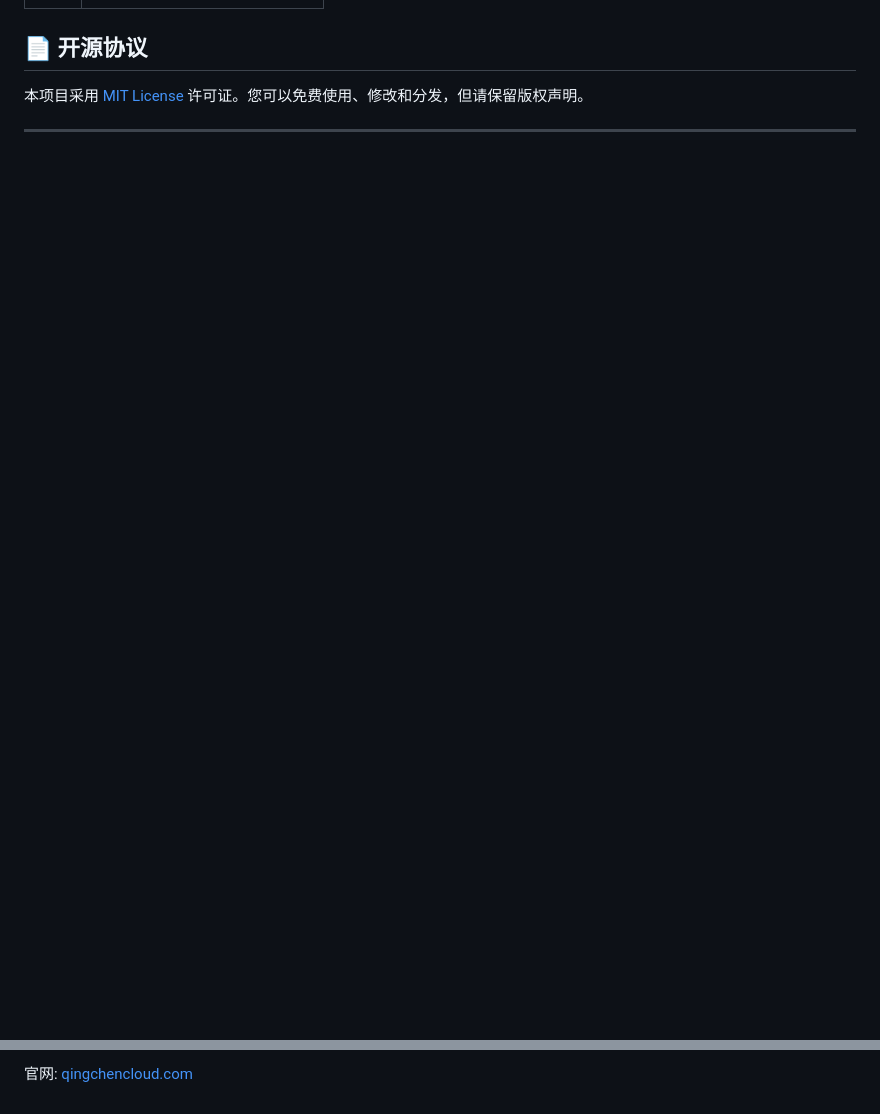
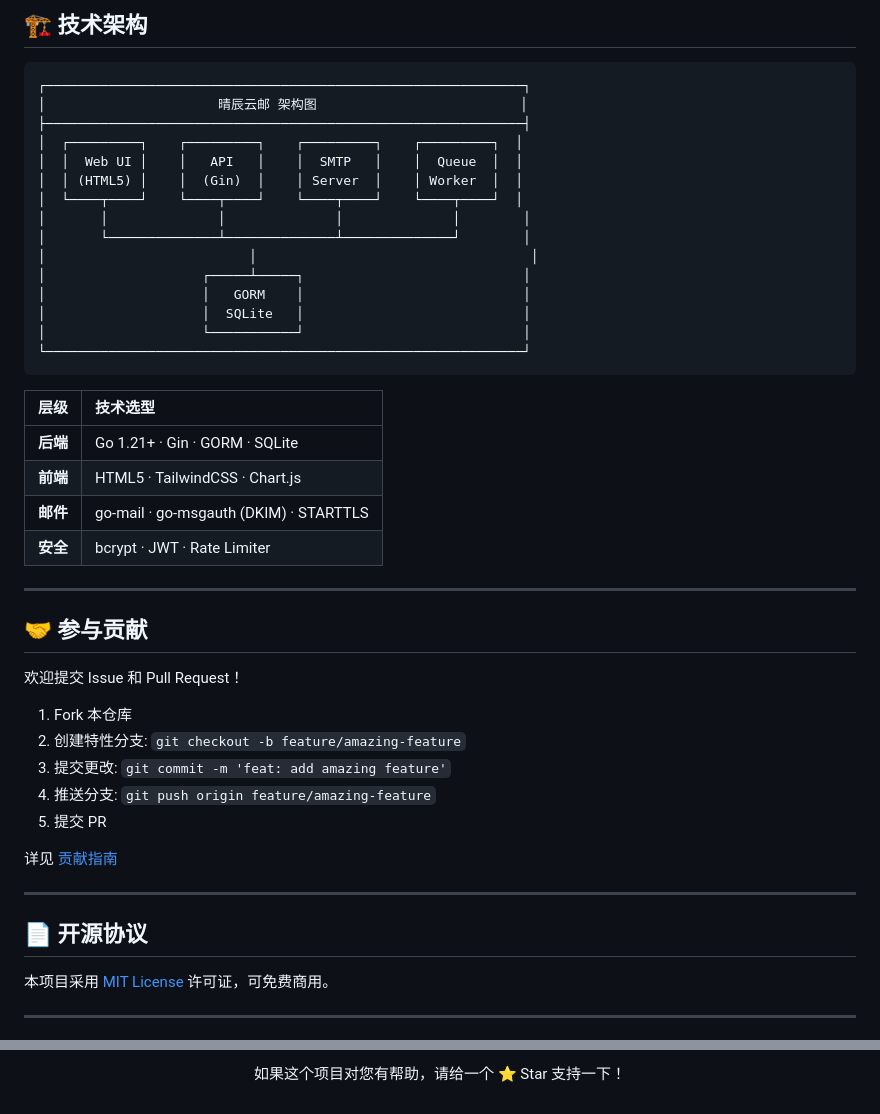
Before and after one commit to 1186258278/QingChenMail, a Markdown page: README.md, 2 parts joined by grey strips. Drawn GitHub-style; blank space fills up the shorter version.

Commit message:
docs: 全新 README 设计，突出核心特性与技术实力

````diff
--- a/README.md
+++ b/README.md
@@ -120,7 +224,49 @@ goemail.exe        # Windows
+## 🏗️ 技术架构
+
+```
+┌─────────────────────────────────────────────────────────────┐
+│                      晴辰云邮 架构图                          │
+├─────────────────────────────────────────────────────────────┤
+│  ┌─────────┐    ┌─────────┐    ┌─────────┐    ┌─────────┐  │
+│  │  Web UI │    │   API   │    │  SMTP   │    │  Queue  │  │
+│  │ (HTML5) │    │  (Gin)  │    │ Server  │    │ Worker  │  │
+│  └────┬────┘    └────┬────┘    └────┬────┘    └────┬────┘  │
+│       │              │              │              │        │
+│       └──────────────┴──────────────┴──────────────┘        │
+│                          │                                   │
+│                    ┌─────┴─────┐                            │
+│                    │   GORM    │                            │
+│                    │  SQLite   │                            │
+│                    └───────────┘                            │
+└─────────────────────────────────────────────────────────────┘
+```
+
+| 层级 | 技术选型 |
+|:---:|:---|
+| **后端** | Go 1.21+ · Gin · GORM · SQLite |
+| **前端** | HTML5 · TailwindCSS · Chart.js |
+| **邮件** | go-mail · go-msgauth (DKIM) · STARTTLS |
+| **安全** | bcrypt · JWT · Rate Limiter |
+
+---
+
+## 🤝 参与贡献
+
+欢迎提交 Issue 和 Pull Request！
+
+1. Fork 本仓库
+2. 创建特性分支: `git checkout -b feature/amazing-feature`
+3. 提交更改: `git commit -m 'feat: add amazing feature'`
+4. 推送分支: `git push origin feature/amazing-feature`
+5. 提交 PR
+
+详见 [贡献指南](CONTRIBUTING.md)
+
+---
 
 ## 📄 开源协议
 
-本项目采用 [MIT License](LICENSE) 许可证。您可以免费使用、修改和分发，但请保留版权声明。
+本项目采用 [MIT License](LICENSE) 许可证，可免费商用。
 
 ---
 
@@ -128,2 +279,4 @@ goemail.exe        # Windows
 
-官网: [qingchencloud.com](https://qingchencloud.com)
+<p align="center">
+  如果这个项目对您有帮助，请给一个 ⭐ Star 支持一下！
+</p>
````
Also changed, not shown: other parts of README.md (+189 -80 lines).
